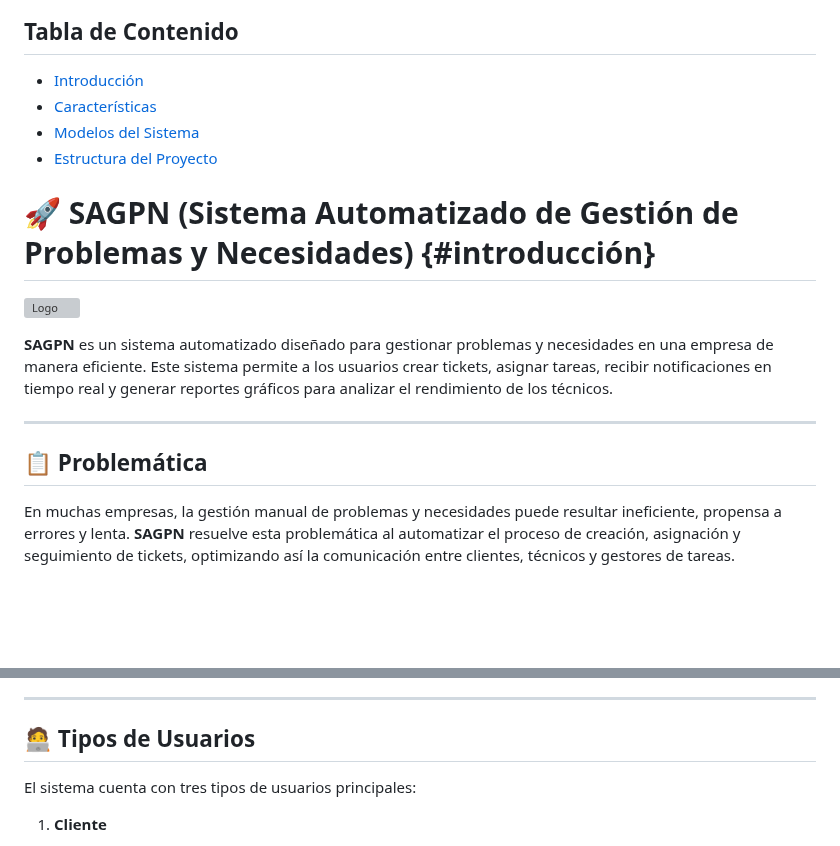
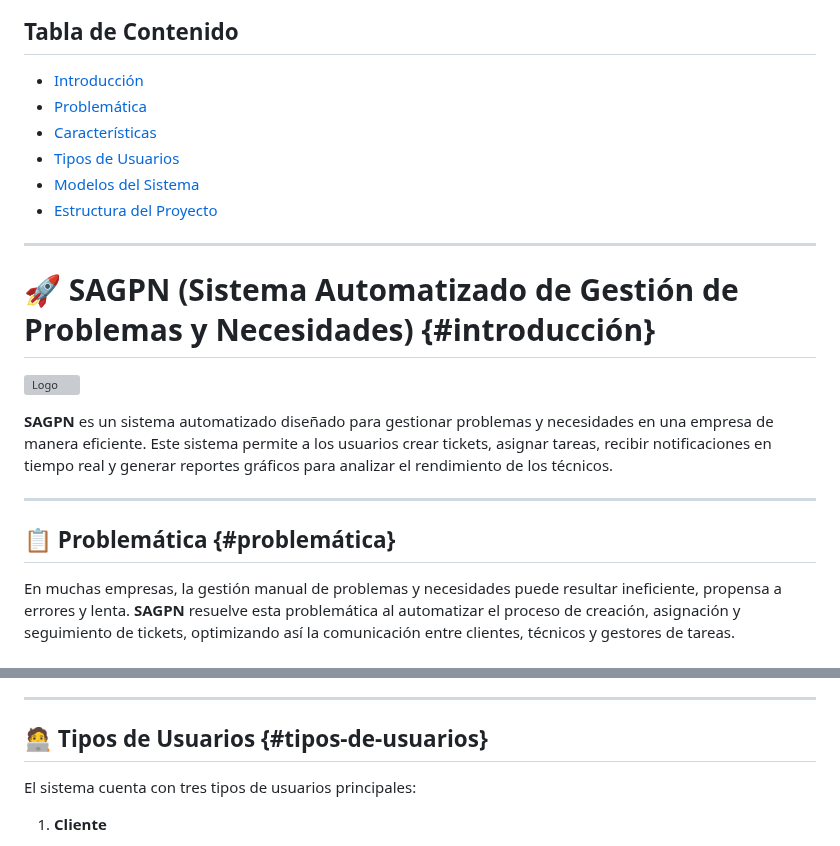
Before and after one commit to Sathaniel99/SAGPN, a Markdown page: README.md, 2 parts joined by grey strips. GitHub-like rendering; blank space fills up the shorter version; grey boxes are pictures that could not be loaded.

```diff
--- a/README.md
+++ b/README.md
@@ -2,9 +2,13 @@
 
 ## Tabla de Contenido
 - [Introducción](#introducción)
+- [Problemática](#problemática)
 - [Características](#características)
+- [Tipos de Usuarios](#tipos-de-usuarios)
 - [Modelos del Sistema](#modelos-sistema)
 - [Estructura del Proyecto](#estructura)
+
+---
 
 # 🚀 **SAGPN (Sistema Automatizado de Gestión de Problemas y Necesidades)** {#introducción}
 
@@ -14,7 +18,7 @@
 
 ---
 
-## 📋 **Problemática**
+## 📋 **Problemática** {#problemática}
 
 En muchas empresas, la gestión manual de problemas y necesidades puede resultar ineficiente, propensa a errores y lenta. **SAGPN** resuelve esta problemática al automatizar el proceso de creación, asignación y seguimiento de tickets, optimizando así la comunicación entre clientes, técnicos y gestores de tareas.
 
@@ -30,7 +34,7 @@ En muchas empresas, la gestión manual de problemas y necesidades puede resultar
 
 ---
 
-## 🧑‍💻 **Tipos de Usuarios**
+## 🧑‍💻 **Tipos de Usuarios** {#tipos-de-usuarios}
 
 El sistema cuenta con tres tipos de usuarios principales:
 
```
Also changed, not shown: other parts of README.md (+1 -0 lines).
